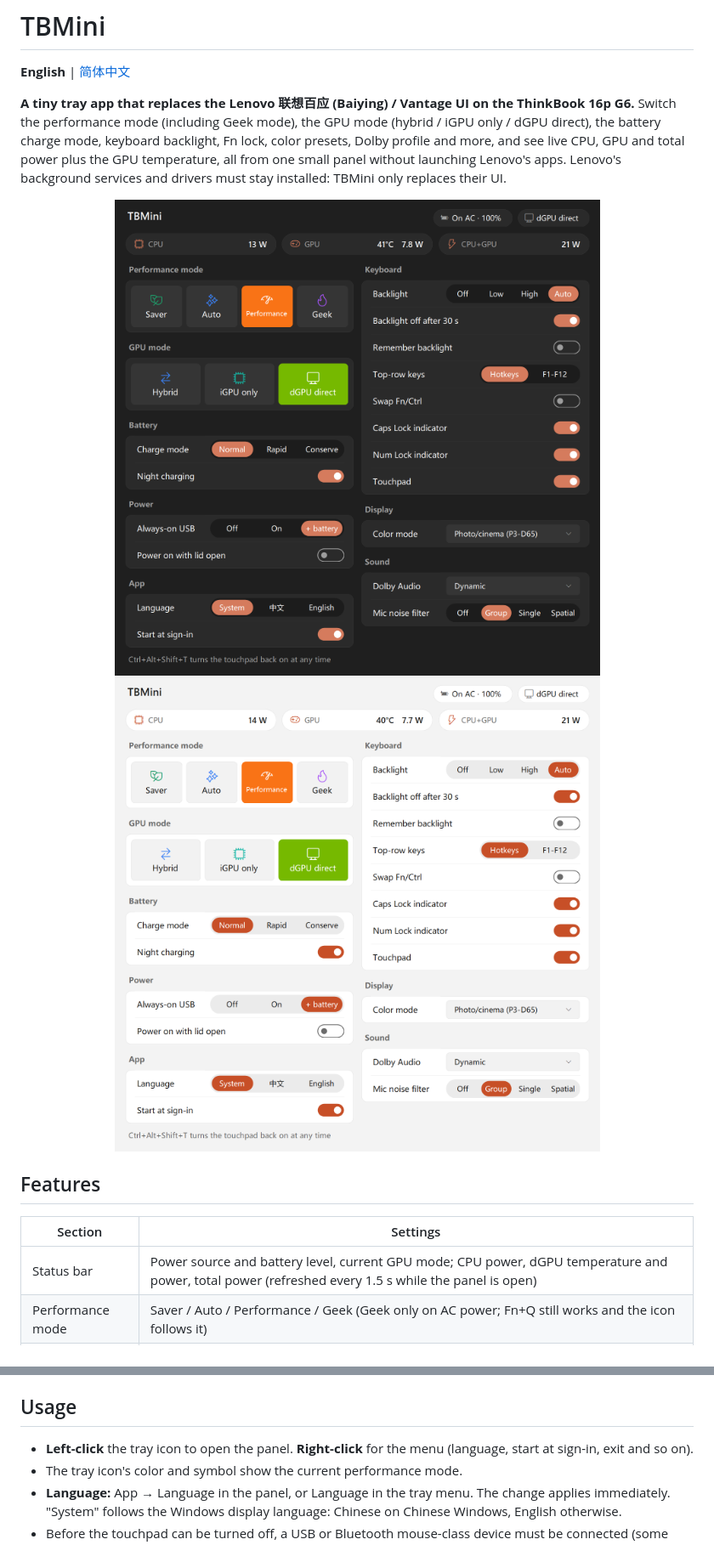
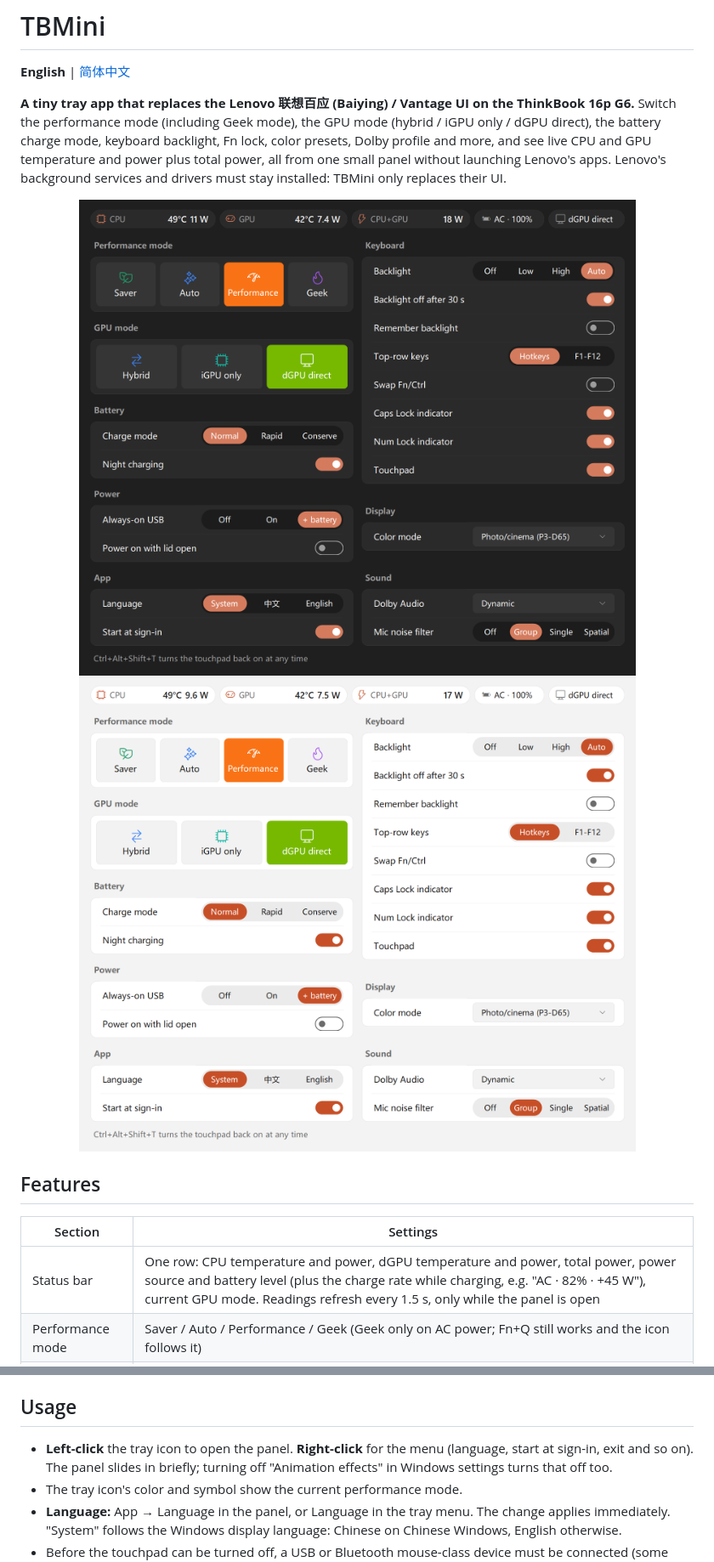
Before and after one commit to FrostFlops/TBmini, a Markdown page: README.md, 2 parts joined by grey strips. Shown at 85% size. GitHub-like rendering; pictures changed too: docs/screenshot-en-dark.png, docs/screenshot-en-light.png.

```diff
--- a/README.md
+++ b/README.md
@@ -3,7 +3,7 @@
 **English** | [简体中文](README.zh-CN.md)
 
 **A tiny tray app that replaces the Lenovo 联想百应 (Baiying) / Vantage UI on the ThinkBook 16p G6.**
-Switch the performance mode (including Geek mode), the GPU mode (hybrid / iGPU only / dGPU direct), the battery charge mode, keyboard backlight, Fn lock, color presets, Dolby profile and more, and see live CPU, GPU and total power plus the GPU temperature, all from one small panel without launching Lenovo's apps.
+Switch the performance mode (including Geek mode), the GPU mode (hybrid / iGPU only / dGPU direct), the battery charge mode, keyboard backlight, Fn lock, color presets, Dolby profile and more, and see live CPU and GPU temperature and power plus total power, all from one small panel without launching Lenovo's apps.
 Lenovo's background services and drivers must stay installed: TBMini only replaces their UI.
 
 <p align="center">
@@ -15,7 +15,7 @@ Lenovo's background services and drivers must stay installed: TBMini only replac
 
 | Section | Settings |
 |---|---|
-| Status bar | Power source and battery level, current GPU mode; CPU power, dGPU temperature and power, total power (refreshed every 1.5 s while the panel is open) |
+| Status bar | One row: CPU temperature and power, dGPU temperature and power, total power, power source and battery level (plus the charge rate while charging, e.g. "AC · 82% · +45 W"), current GPU mode. Readings refresh every 1.5 s, only while the panel is open |
 | Performance mode | Saver / Auto / Performance / Geek (Geek only on AC power; Fn+Q still works and the icon follows it) |
 | GPU mode | Hybrid / iGPU only (switches within Hybrid, no restart; has no effect while an app is using the dGPU) / dGPU direct (switching to or from dGPU direct needs a restart; TBMini asks) |
 | Battery | Charge mode (Normal / Rapid / Conserve), night charging |
@@ -53,7 +55,7 @@ Turn off Start at sign-in → right-click the tray icon → Exit. Then delete th
 
 ## Usage
 
-- **Left-click** the tray icon to open the panel. **Right-click** for the menu (language, start at sign-in, exit and so on).
+- **Left-click** the tray icon to open the panel. **Right-click** for the menu (language, start at sign-in, exit and so on). The panel slides in briefly; turning off "Animation effects" in Windows settings turns that off too.
 - The tray icon's color and symbol show the current performance mode.
 - **Language:** App → Language in the panel, or Language in the tray menu. The change applies immediately. "System" follows the Windows display language: Chinese on Chinese Windows, English otherwise.
 - Before the touchpad can be turned off, a USB or Bluetooth mouse-class device must be connected (some keyboards and receivers with mouse functions count). Once it is off, unplugging any mouse that was connected at that moment turns the touchpad back on. While TBMini is running, **Ctrl+Alt+Shift+T** also turns it back on.
```
Also changed, not shown: other parts of README.md (+10 -7 lines), README.zh-CN.md (+13 -10 lines), docs/screenshot-zh-dark.png, docs/screenshot-zh-light.png, 11 other files.
